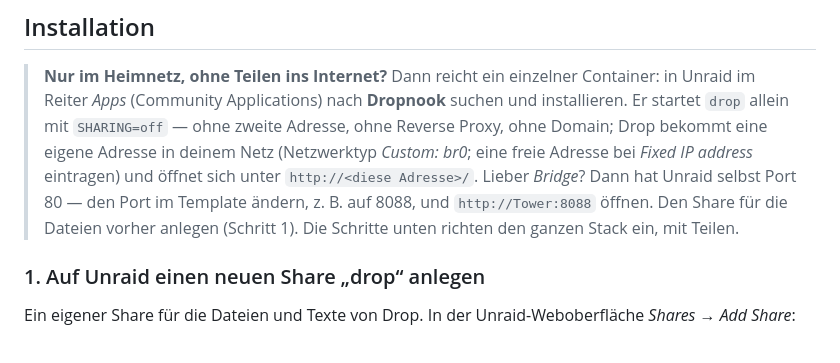
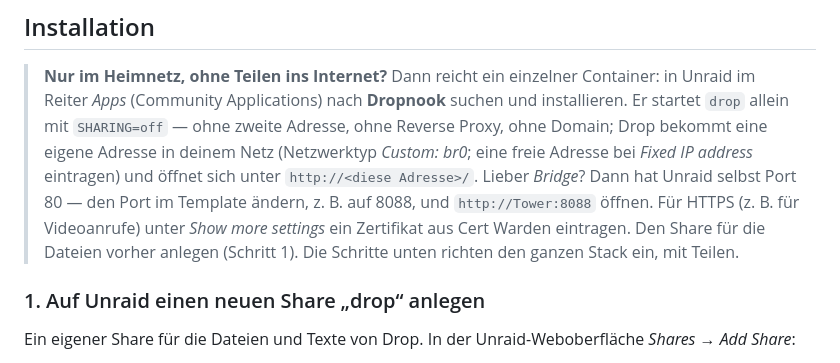
Before and after one commit to dropnook/dropnook.app, a Markdown page: README.de.md, the part around the change. Rendered like a GitHub page.

Commit message:
READMEs: Community Apps note — line breaks, HTTPS through Cert Warden
Co-Authored-By: Claude Opus 5.5 <noreply@anthropic.com>
Claude-Session: https://claude.ai/code/session_01JJbUtLtMVVvXZcBoi5qyfq

```diff
--- a/README.de.md
+++ b/README.de.md
@@ -105,8 +105,10 @@ steht.
 > bekommt eine eigene Adresse in deinem Netz (Netzwerktyp *Custom: br0*; eine
 > freie Adresse bei *Fixed IP address* eintragen) und öffnet sich unter
 > `http://<diese Adresse>/`. Lieber *Bridge*? Dann hat Unraid selbst Port 80 —
-> den Port im Template ändern, z. B. auf 8088, und `http://Tower:8088` öffnen. Den Share für die Dateien vorher anlegen (Schritt 1). Die Schritte
-> unten richten den ganzen Stack ein, mit Teilen.
+> den Port im Template ändern, z. B. auf 8088, und `http://Tower:8088` öffnen.
+> Für HTTPS (z. B. für Videoanrufe) unter *Show more settings* ein Zertifikat
+> aus Cert Warden eintragen. Den Share für die Dateien vorher anlegen
+> (Schritt 1). Die Schritte unten richten den ganzen Stack ein, mit Teilen.
 
 ### 1. Auf Unraid einen neuen Share „drop“ anlegen
 
```
Also changed, not shown: README.md (+3 -1 lines).
